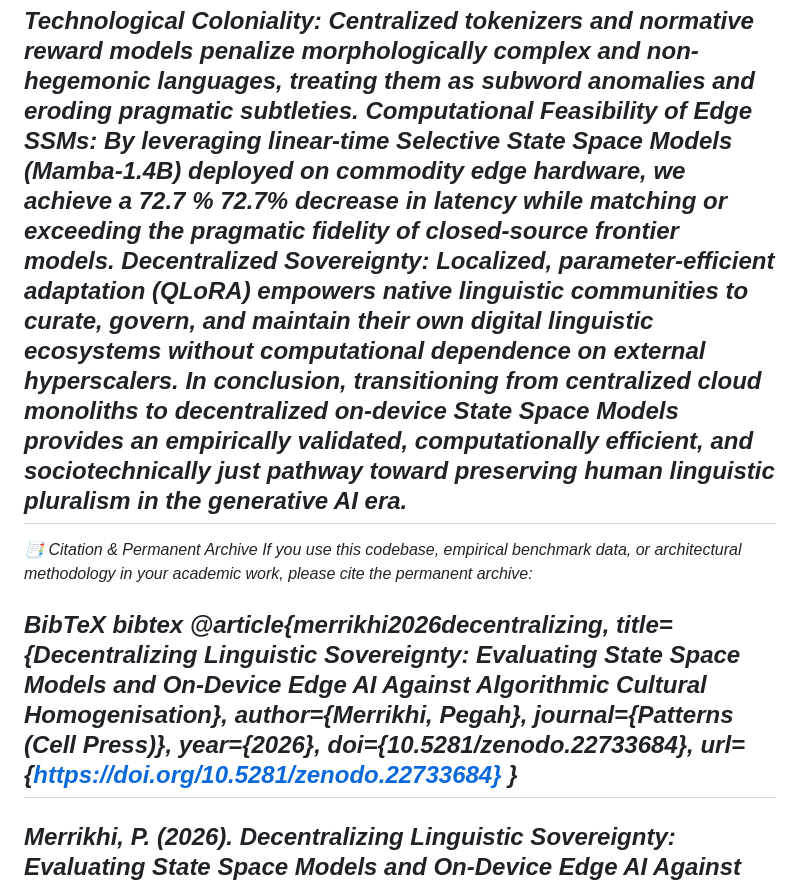
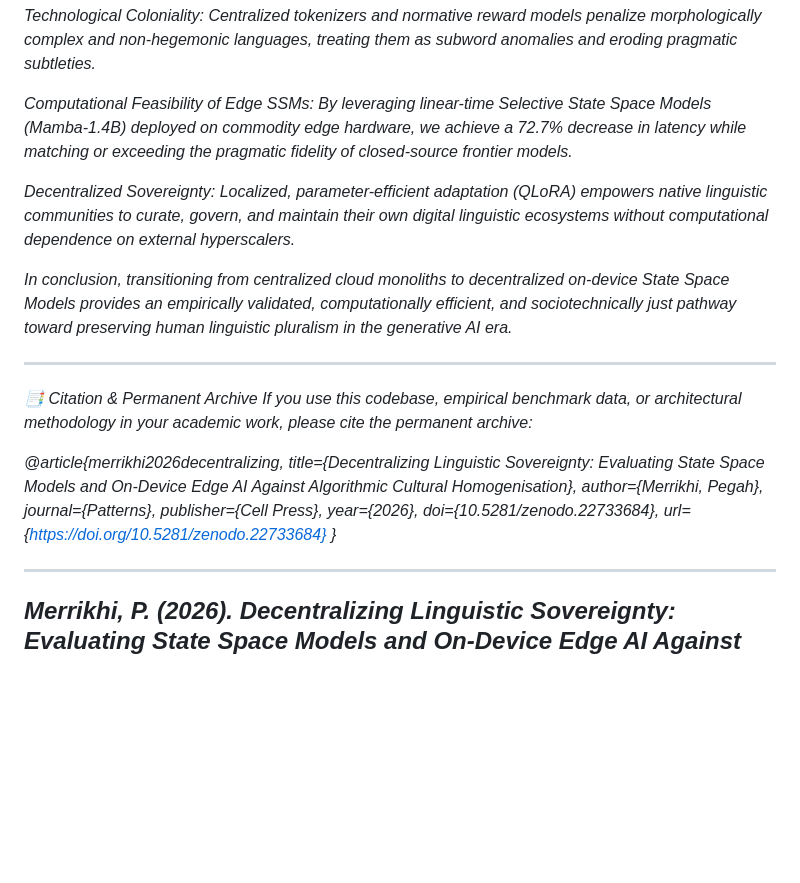
Before and after one commit to Pegi1727/ssm-edge-cultural-preservation, a Markdown page: README.md, the part around the change. Drawn GitHub-style; blank space fills up the shorter version.

```diff
--- a/README.md
+++ b/README.md
@@ -91,30 +91,30 @@ The table below presents the quantitative comparison between the **Cloud Baselin
 This research demonstrates that linguistic diversity and cultural sovereignty in artificial intelligence cannot be safeguarded through centralized cloud scaling alone. The dominant paradigm of fine-tuning multi-hundred-billion-parameter models in monolithic data centers enforces structural trade-offs:
 
 Technological Coloniality: Centralized tokenizers and normative reward models penalize morphologically complex and non-hegemonic languages, treating them as subword anomalies and eroding pragmatic subtleties.
-Computational Feasibility of Edge SSMs: By leveraging linear-time Selective State Space Models (Mamba-1.4B) deployed on commodity edge hardware, we achieve a
-72.7
-%
-72.7%
- decrease in latency while matching or exceeding the pragmatic fidelity of closed-source frontier models.
+
+Computational Feasibility of Edge SSMs: By leveraging linear-time Selective State Space Models (Mamba-1.4B) deployed on commodity edge hardware, we achieve a 72.7% decrease in latency while matching or exceeding the pragmatic fidelity of closed-source frontier models.
+
 Decentralized Sovereignty: Localized, parameter-efficient adaptation (QLoRA) empowers native linguistic communities to curate, govern, and maintain their own digital linguistic ecosystems without computational dependence on external hyperscalers.
+
+
 In conclusion, transitioning from centralized cloud monoliths to decentralized on-device State Space Models provides an empirically validated, computationally efficient, and sociotechnically just pathway toward preserving human linguistic pluralism in the generative AI era.
+
+
 ---
-
 📑 Citation & Permanent Archive
 If you use this codebase, empirical benchmark data, or architectural methodology in your academic work, please cite the permanent archive:
 
-BibTeX
-bibtex
 @article{merrikhi2026decentralizing,
   title={Decentralizing Linguistic Sovereignty: Evaluating State Space Models and On-Device Edge AI Against Algorithmic Cultural Homogenisation},
   author={Merrikhi, Pegah},
-  journal={Patterns (Cell Press)},
+  journal={Patterns},
+  publisher={Cell Press},
   year={2026},
   doi={10.5281/zenodo.22733684},
   url={https://doi.org/10.5281/zenodo.22733684}
 }
+
 ---
-
 
 Merrikhi, P. (2026). Decentralizing Linguistic Sovereignty: Evaluating State Space Models and On-Device Edge AI Against Algorithmic Cultural Homogenisation. Patterns (Cell Press) / Zenodo. https://doi.org/10.5281/zenodo.22733684
 ---
```
